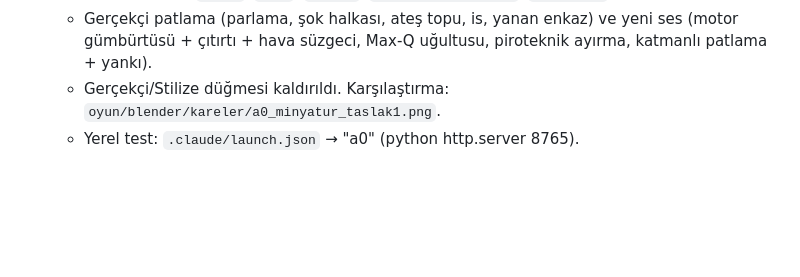
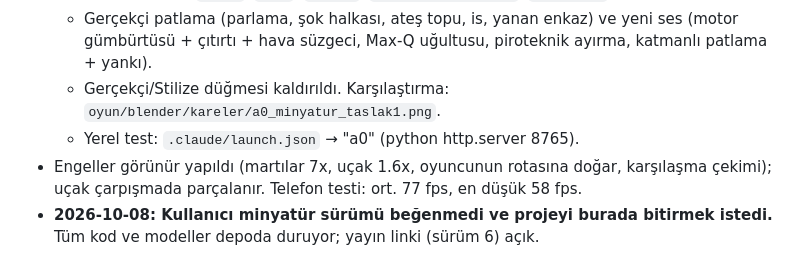
Before and after one commit to mertsaya/Deneme, a Markdown page: OZET.md, the part around the change. Rendered like a GitHub page; blank space fills up the shorter version.

Commit message:
OZET: proje bu noktada durduruldu
Co-Authored-By: Claude Opus 5.5 <noreply@anthropic.com>

```diff
--- a/OZET.md
+++ b/OZET.md
@@ -130,3 +130,5 @@ Veritabanındaki durumu "verifiable", yani tek bir örnek bulunursa problem çö
   - Gerçekçi patlama (parlama, şok halkası, ateş topu, is, yanan enkaz) ve yeni ses (motor gümbürtüsü + çıtırtı + hava süzgeci, Max-Q uğultusu, piroteknik ayırma, katmanlı patlama + yankı).
   - Gerçekçi/Stilize düğmesi kaldırıldı. Karşılaştırma: `oyun/blender/kareler/a0_minyatur_taslak1.png`.
   - Yerel test: `.claude/launch.json` → "a0" (python http.server 8765).
+- Engeller görünür yapıldı (martılar 7x, uçak 1.6x, oyuncunun rotasına doğar, karşılaşma çekimi); uçak çarpışmada parçalanır. Telefon testi: ort. 77 fps, en düşük 58 fps.
+- **2026-10-08: Kullanıcı minyatür sürümü beğenmedi ve projeyi burada bitirmek istedi.** Tüm kod ve modeller depoda duruyor; yayın linki (sürüm 6) açık.
```
